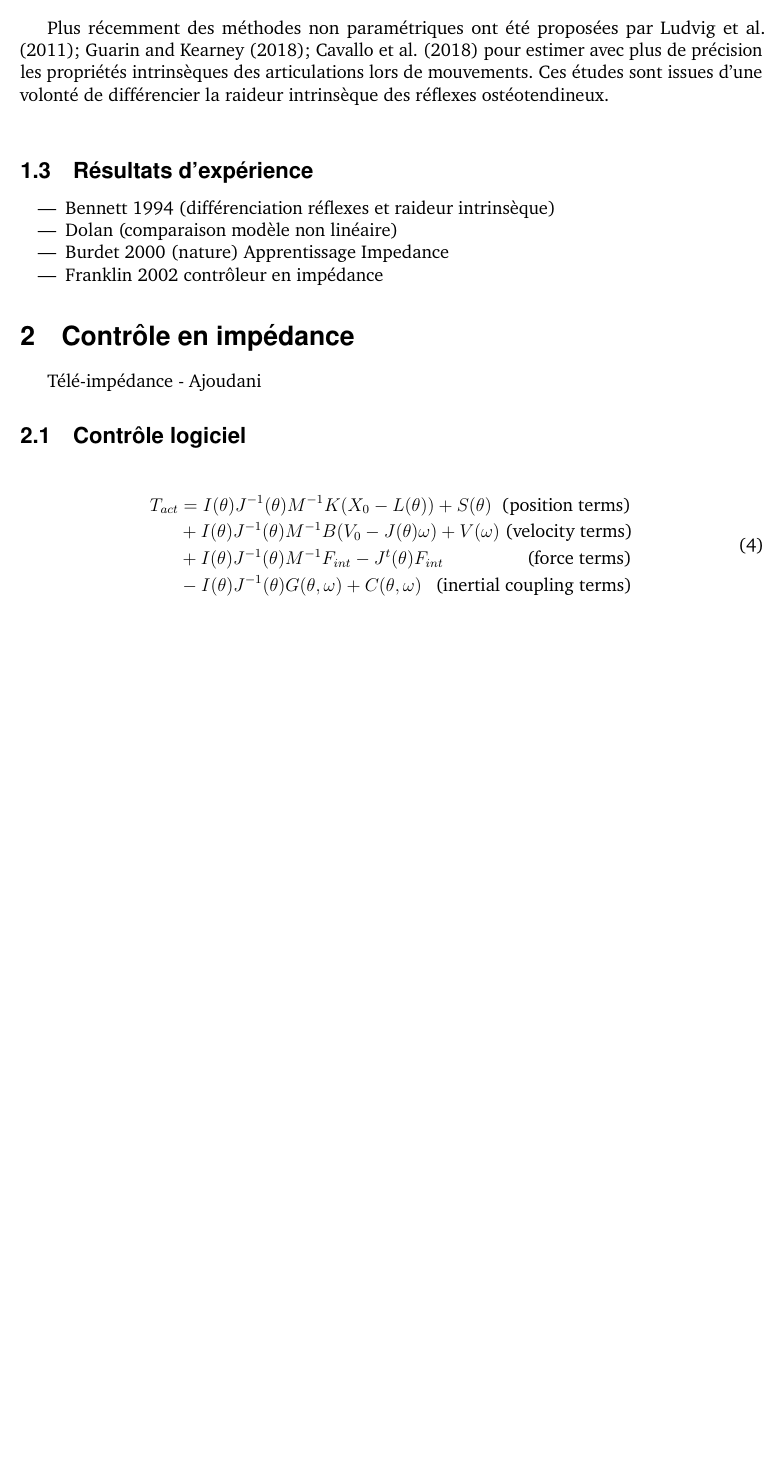
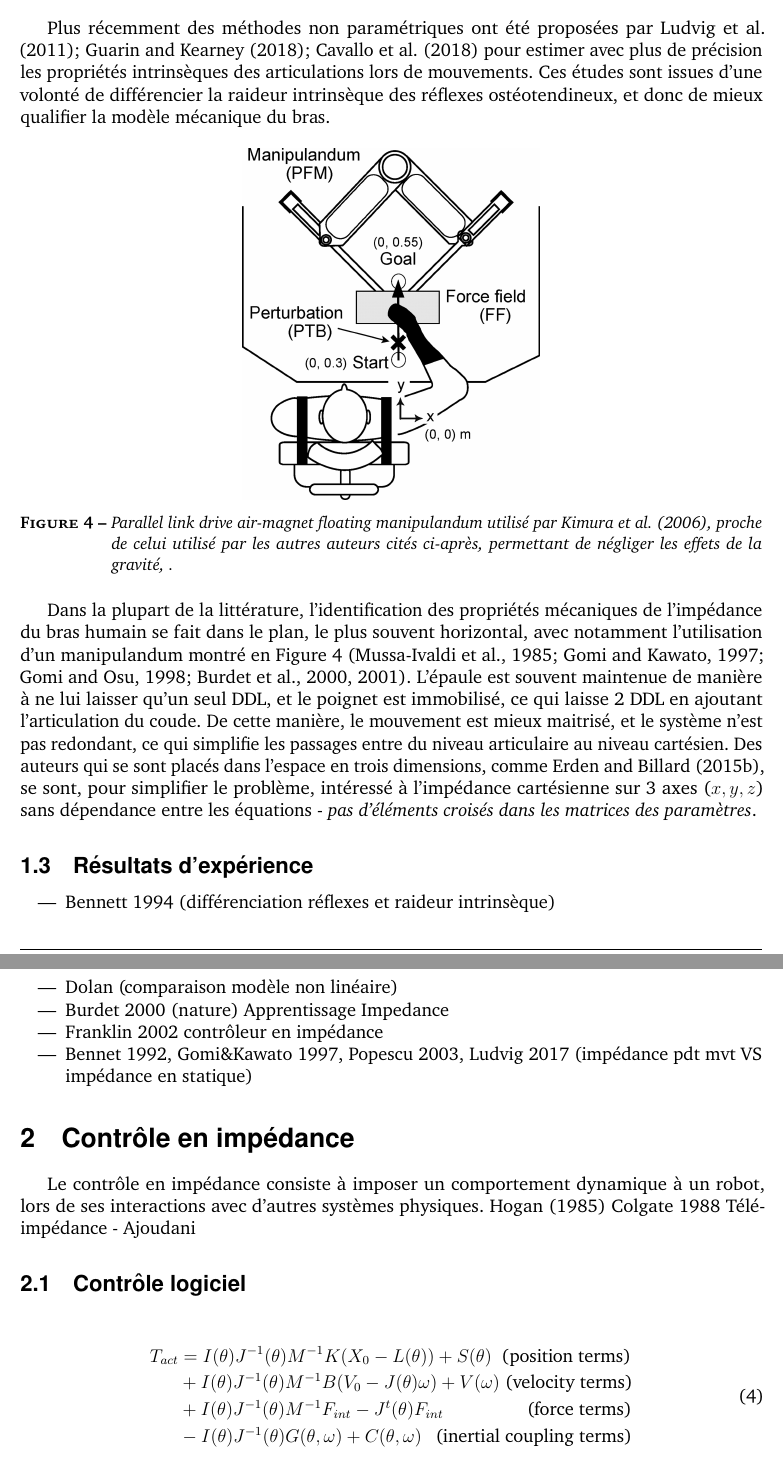
Before and after one commit to FortinoDiVinci/Thesis_report, a LaTeX document (Impedance/main.tex, which reads Impedance/structure.tex): part of page 5 of 9 before the commit and two parts of pages 5 and 6 of 9 after it, the two joined at a grey line, cut so that both start at the same text, the shorter picture padded with empty space. Compiled offline with pdfLaTeX.

Commit message:
Impedance estimation during movement (update)

```diff
--- a/Impedance/main.tex
+++ b/Impedance/main.tex
@@ -414,9 +414,18 @@ Pour les tâches de pointage avec plusieurs articulations, \cite{burdet_method_2
 
 \newlineBlank
 
-Plus récemment des méthodes non paramétriques ont été proposées par \cite{ludvig_identification_2011, guarin_unbiased_2018, cavallo_nonparametric_2018} pour estimer avec plus de précision les propriétés intrinsèques des articulations lors de mouvements. Ces études sont issues d'une volonté de différencier la raideur intrinsèque des réflexes ostéotendineux.
+Plus récemment des méthodes non paramétriques ont été proposées par \cite{ludvig_identification_2011, guarin_unbiased_2018, cavallo_nonparametric_2018} pour estimer avec plus de précision les propriétés intrinsèques des articulations lors de mouvements. Ces études sont issues d'une volonté de différencier la raideur intrinsèque des réflexes ostéotendineux, et donc de mieux qualifier la modèle mécanique du bras.
 
-\newlineBlank
+\begin{figure}[h]
+	\centering
+	\includegraphics[width=0.4\linewidth]{manipulandum.jpg} % Figure image
+	\caption{Parallel link drive air-magnet floating manipulandum utilisé par \cite{kimura_transcranial_2006}, proche de celui utilisé par les autres auteurs cités ci-après, permettant de négliger les effets de la gravité, .} % Figure caption
+	\label{manipulandum} % Label for referencing with \ref{bear}
+\end{figure}
+
+Dans la plupart de la littérature, l'identification des propriétés mécaniques de l'impédance du bras humain se fait dans le plan, le plus souvent horizontal, avec notamment l'utilisation d'un manipulandum montré en \cref{manipulandum} \citep{mussa-ivaldi_neural_1985, gomi_human_1997, gomi_task-dependent_1998, burdet_method_2000, burdet_central_2001}. L'épaule est souvent maintenue de manière à ne lui laisser qu'un seul DDL, et le poignet est immobilisé, ce qui laisse 2 DDL en ajoutant l'articulation du coude. De cette manière, le mouvement est mieux maitrisé, et le système n'est pas redondant, ce qui simplifie les passages entre du niveau articulaire au niveau cartésien. Des auteurs qui se sont placés dans l'espace en trois dimensions, comme \cite{erden_hand_2015}, se sont, pour simplifier le problème, intéressé à l'impédance cartésienne sur 3 axes ($x, y, z$) sans dépendance entre les équations - \textit{pas d'éléments croisés dans les matrices des paramètres}.
+
+
 
 %\begin{table}
 %	\caption{Example table}
@@ -442,6 +451,7 @@ Plus récemment des méthodes non paramétriques ont été proposées par \cite{
 	\item Dolan (comparaison modèle non linéaire)
 	\item Burdet 2000 (nature) Apprentissage Impedance
 	\item Franklin 2002 contrôleur en impédance
+	\item Bennet 1992, Gomi\&Kawato 1997, Popescu 2003, Ludvig 2017 (impédance pdt mvt VS impédance en statique)
 \end{itemize}
 
 
@@ -449,7 +459,7 @@ Plus récemment des méthodes non paramétriques ont été proposées par \cite{
 
 \section{Contrôle en impédance}
 
-Télé-impédance - Ajoudani
+Le contrôle en impédance consiste à imposer un comportement dynamique à un robot, lors de ses interactions avec d'autres systèmes physiques. \cite{hogan_impedance_1985} Colgate 1988 Télé-impédance - Ajoudani
 
 %------------------------------------------------
 
--- a/Impedance/structure.tex
+++ b/Impedance/structure.tex
@@ -101,7 +101,7 @@
 
 \everymath{\displaystyle}
 
-
+\graphicspath{{misc/}}
 
 %----------------------------------------------------------------------------------------
 %	MARGINS AND SPACING
```
Also changed, not shown: Impedance/main_biblio.bib (+19 -0 lines), Impedance/main.pdf, Impedance/misc/bear.jpg (renamed from Impedance/bear.jpg), Impedance/misc/manipulandum.jpg (added).
